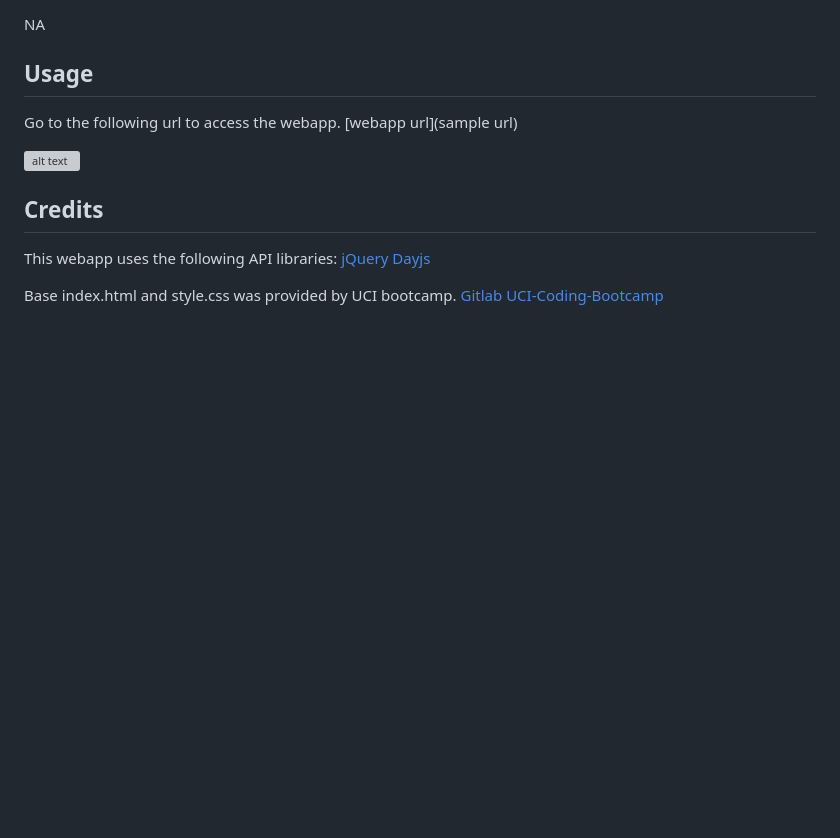
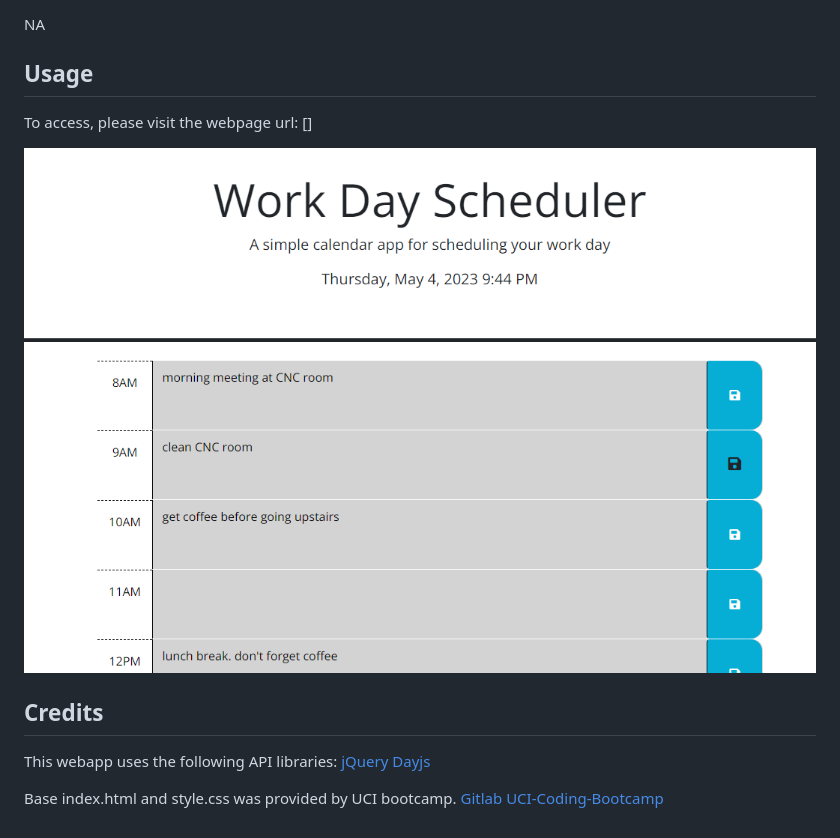
Before and after one commit to meekunn1/WorkDayScheduler, a Markdown page: README.md, the part around the change. Rendered like a GitHub page; pictures changed too: pics/sample_screenshot.png (added); blank space fills up the shorter version; grey boxes are pictures that could not be loaded.

```diff
--- a/README.md
+++ b/README.md
@@ -10,10 +10,10 @@ NA
 
 ## Usage
 
-Go to the following url to access the webapp.
-[webapp url](sample url)
+To access, please visit the webpage url:
+[]
 
-![alt text](assets/images/screenshot.png)
+![cursor hover over save button at 9AM mark](pics/sample_screenshot.png)
 
 ## Credits
 
```
Also changed, not shown: 1 other file.
